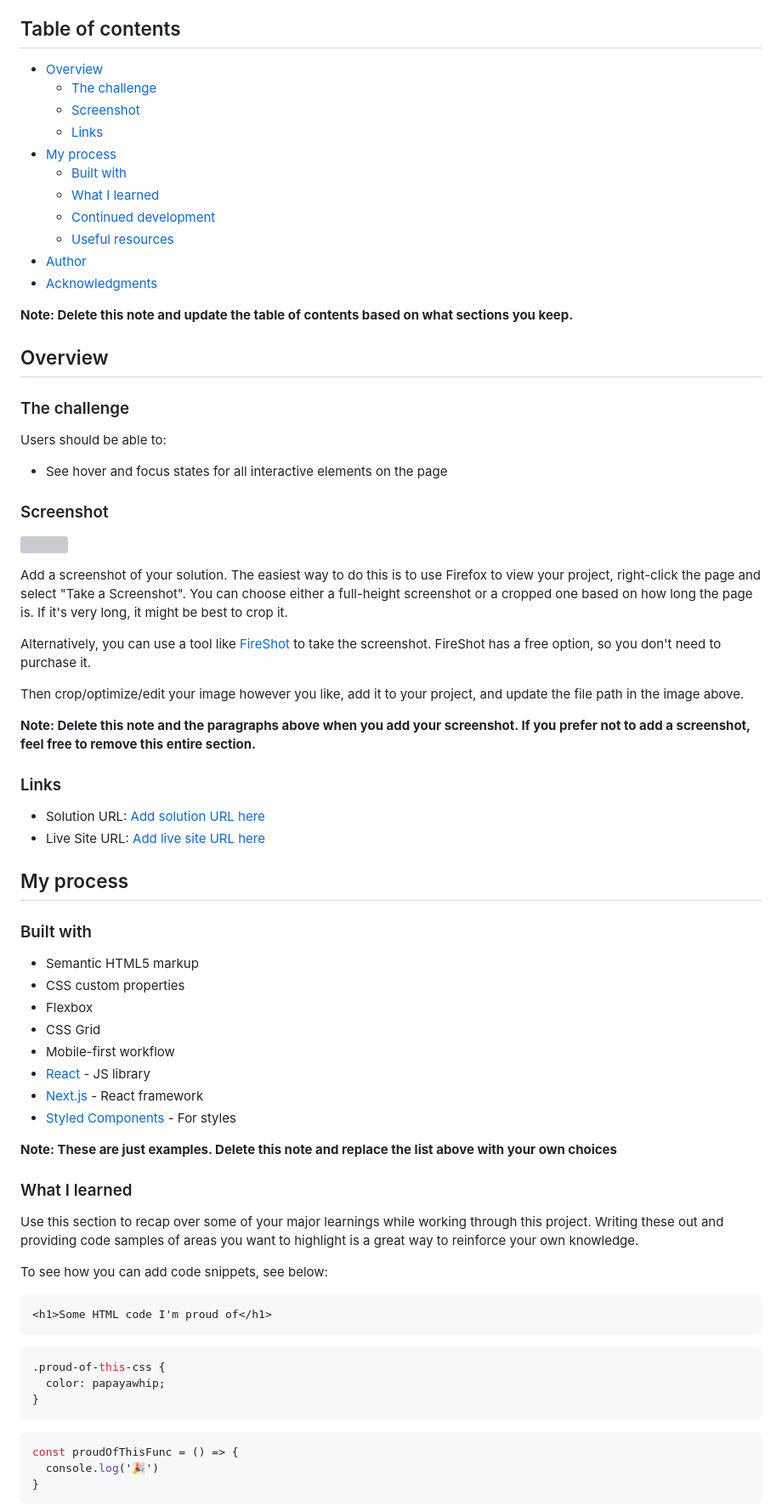
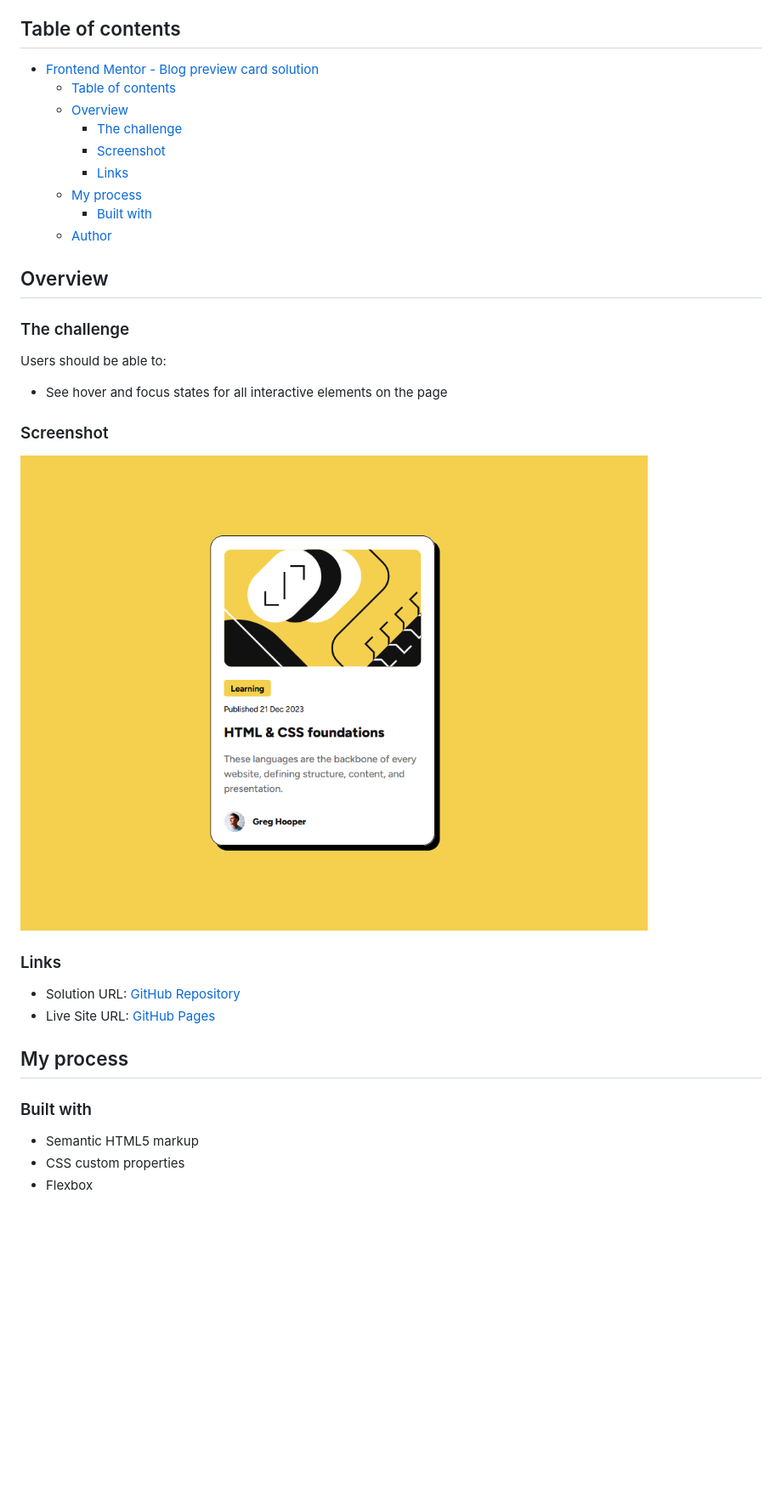
Before and after one commit to DevPoncet07/Frontend_Mentor_Blog_preview_card, a Markdown page: README-template.md, the part around the change printed below. Shown: that part at 85% size. GitHub-like rendering; pictures changed too: screenshot.png (added); blank space fills up the shorter version; grey boxes are pictures that could not be loaded.

Commit message:
Enf of challenge

````diff
--- a/README-template.md
+++ b/README-template.md
@@ -4,19 +4,16 @@ This is a solution to the [Blog preview card challenge on Frontend Mentor](https
 
 ## Table of contents
 
-- [Overview](#overview)
-  - [The challenge](#the-challenge)
-  - [Screenshot](#screenshot)
-  - [Links](#links)
-- [My process](#my-process)
-  - [Built with](#built-with)
-  - [What I learned](#what-i-learned)
-  - [Continued development](#continued-development)
-  - [Useful resources](#useful-resources)
-- [Author](#author)
-- [Acknowledgments](#acknowledgments)
+- [Frontend Mentor - Blog preview card solution](#frontend-mentor---blog-preview-card-solution)
+  - [Table of contents](#table-of-contents)
+  - [Overview](#overview)
+    - [The challenge](#the-challenge)
+    - [Screenshot](#screenshot)
+    - [Links](#links)
+  - [My process](#my-process)
+    - [Built with](#built-with)
+  - [Author](#author)
 
-**Note: Delete this note and update the table of contents based on what sections you keep.**
 
 ## Overview
 
@@ -28,20 +25,15 @@ Users should be able to:
 
 ### Screenshot
 
-![](./screenshot.jpg)
+![](./screenshot.png)
 
-Add a screenshot of your solution. The easiest way to do this is to use Firefox to view your project, right-click the page and select "Take a Screenshot". You can choose either a full-height screenshot or a cropped one based on how long the page is. If it's very long, it might be best to crop it.
 
-Alternatively, you can use a tool like [FireShot](https://getfireshot.com/) to take the screenshot. FireShot has a free option, so you don't need to purchase it.
 
-Then crop/optimize/edit your image however you like, add it to your project, and update the file path in the image above.
-
-**Note: Delete this note and the paragraphs above when you add your screenshot. If you prefer not to add a screenshot, feel free to remove this entire section.**
 
 ### Links
 
-- Solution URL: [Add solution URL here](https://your-solution-url.com)
-- Live Site URL: [Add live site URL here](https://your-live-site-url.com)
+- Solution URL: [GitHub Repository](https://github.com/DevPoncet07/Frontend_Mentor_Blog_preview_card)
+- Live Site URL: [GitHub Pages](https://devponcet07.github.io/Frontend_Mentor_Blog_preview_card/)
 
 ## My process
 
@@ -50,31 +42,5 @@ Then crop/optimize/edit your image however you like, add it to your project, and
 - Semantic HTML5 markup
 - CSS custom properties
 - Flexbox
-- CSS Grid
-- Mobile-first workflow
-- [React](https://reactjs.org/) - JS library
-- [Next.js](https://nextjs.org/) - React framework
-- [Styled Components](https://styled-components.com/) - For styles
 
-**Note: These are just examples. Delete this note and replace the list above with your own choices**
 
-### What I learned
-
-Use this section to recap over some of your major learnings while working through this project. Writing these out and providing code samples of areas you want to highlight is a great way to reinforce your own knowledge.
-
-To see how you can add code snippets, see below:
-
-```html
-<h1>Some HTML code I'm proud of</h1>
-```
-```css
-.proud-of-this-css {
-  color: papayawhip;
-}
-```
-```js
-const proudOfThisFunc = () => {
-  console.log('🎉')
-}
-```
-
````
Also changed, not shown: other parts of README-template.md (+3 -28 lines), 2 other files.
